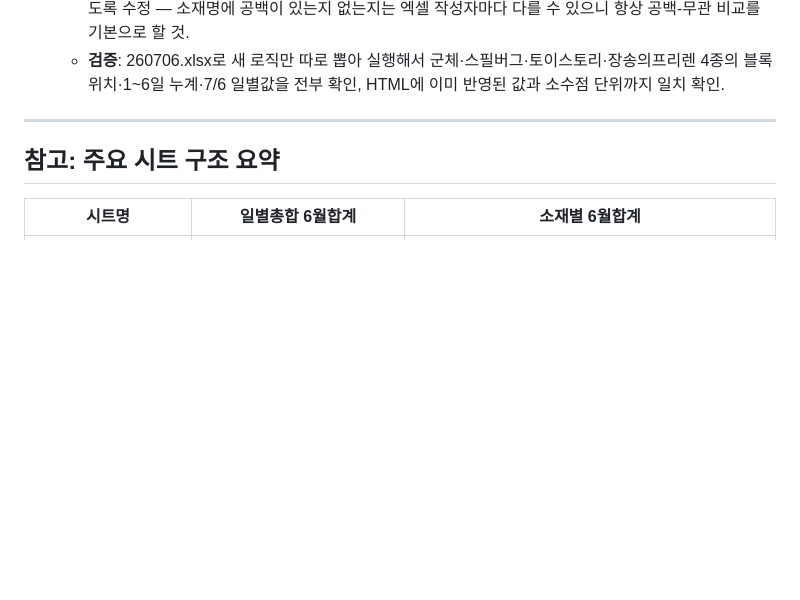
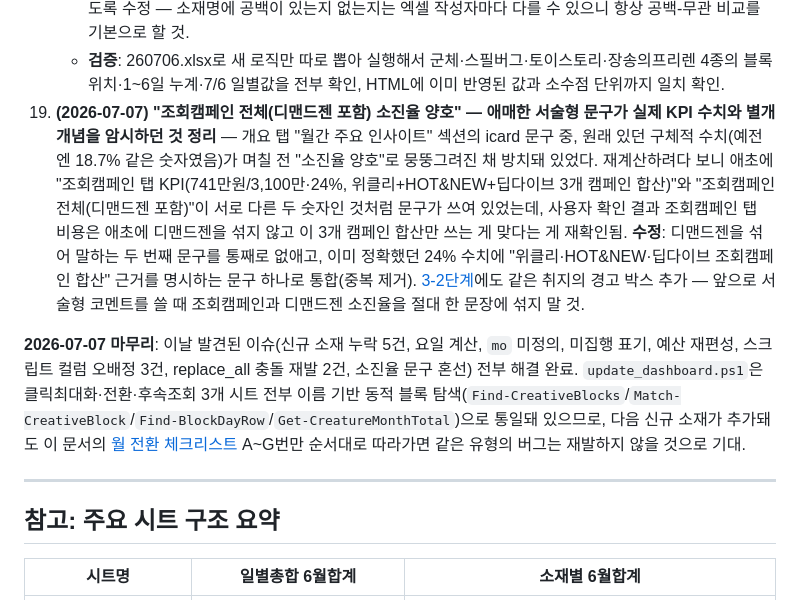
Before and after one commit to sjh0927-hash/hanwha-ax-dashboard, a Markdown page: .claude/commands/update-laplTV-dashboard.md, the part around the change. Rendered like a GitHub page; blank space fills up the shorter version.

Commit message:
스킬 문서: 소진율 문구 정리 건 changelog 반영 및 7/7 이슈 전체 마무리 노트 추가

```diff
--- a/.claude/commands/update-laplTV-dashboard.md
+++ b/.claude/commands/update-laplTV-dashboard.md
@@ -939,6 +939,9 @@ git push origin main
 18. **(2026-07-07, 같은 날 해결) `$CC_MAP`(전환 소재별)도 16번과 같은 고정-컬럼-오프셋 문제로 신규 소재 데이터가 다른 소재 키에 덮어써짐** — 전환 캠페인에 신규 소재 딥다이브 8화 "장송의프리렌"이 투입되면서, 스크립트가 `$CC_MAP`의 고정 컬럼(`c=24` 등, `$convCreativeMonthRow` 기준)으로 '토이스토리' 데이터를 읽었는데 실제로는 그 컬럼이 신규 소재 쪽으로 밀려 있어서 **토이스토리 키에 장송의프리렌의 값이 그대로 들어감**(군체·스필버그는 우연히 컬럼이 안 밀려서 정상). 처음엔 HTML만 응급 수정하고 스크립트는 미뤘는데, 같은 날 안에 `$CC_MAP`/`$RC_MAP`을 `$CC_CREATIVES`/`$RC_CREATIVES`+`Find-CreativeBlocks`/`Match-CreativeBlock`/`Get-CreatureMonthTotal` 기반으로 전면 교체 완료(16번의 `$CLICK_CREATIVES`와 동일 패턴). `$rw_c`(후속조회 라플위클리 카드)·`$ccCreative`(개요 "소재별 CPV" mbar)도 마커행 직접 참조 대신 블록별 1일~당일 직접 합산으로 교체. 개요 mbar는 HTML에 슬롯이 3개뿐이라 소재 4종 중 3종(군체·스필버그·토이스토리)만 고정 표시하도록 범위를 명확히 함(장송의프리렌은 "소재별 성과" 테이블·일자별 카드에서 확인).
     - **추가로 발견한 버그**: `Match-CreativeBlock`이 이름을 단순 부분일치로 찾는데, 엑셀 헤더가 "장송의 프리렌"(공백 있음)인데 소재 목록엔 "장송의프리렌"(공백 없음)으로 등록해서 처음엔 매칭 자체가 실패했다(블록을 아예 못 찾음). `Match-CreativeBlock` 내부에서 검색어·후보명 양쪽 다 공백을 제거하고 비교하도록 수정 — 소재명에 공백이 있는지 없는지는 엑셀 작성자마다 다를 수 있으니 항상 공백-무관 비교를 기본으로 할 것.
     - **검증**: 260706.xlsx로 새 로직만 따로 뽑아 실행해서 군체·스필버그·토이스토리·장송의프리렌 4종의 블록 위치·1~6일 누계·7/6 일별값을 전부 확인, HTML에 이미 반영된 값과 소수점 단위까지 일치 확인.
+19. **(2026-07-07) "조회캠페인 전체(디맨드젠 포함) 소진율 양호" — 애매한 서술형 문구가 실제 KPI 수치와 별개 개념을 암시하던 것 정리** — 개요 탭 "월간 주요 인사이트" 섹션의 icard 문구 중, 원래 있던 구체적 수치(예전엔 18.7% 같은 숫자였음)가 며칠 전 "소진율 양호"로 뭉뚱그려진 채 방치돼 있었다. 재계산하려다 보니 애초에 "조회캠페인 탭 KPI(741만원/3,100만·24%, 위클리+HOT&NEW+딥다이브 3개 캠페인 합산)"와 "조회캠페인 전체(디맨드젠 포함)"이 서로 다른 두 숫자인 것처럼 문구가 쓰여 있었는데, 사용자 확인 결과 조회캠페인 탭 비용은 애초에 디맨드젠을 섞지 않고 이 3개 캠페인 합산만 쓰는 게 맞다는 게 재확인됨. **수정**: 디맨드젠을 섞어 말하는 두 번째 문구를 통째로 없애고, 이미 정확했던 24% 수치에 "위클리·HOT&NEW·딥다이브 조회캠페인 합산" 근거를 명시하는 문구 하나로 통합(중복 제거). [3-2단계](#3-2-조회캠페인-탭-kpi)에도 같은 취지의 경고 박스 추가 — 앞으로 서술형 코멘트를 쓸 때 조회캠페인과 디맨드젠 소진율을 절대 한 문장에 섞지 말 것.
+
+**2026-07-07 마무리**: 이날 발견된 이슈(신규 소재 누락 5건, 요일 계산, `mo` 미정의, 미집행 표기, 예산 재편성, 스크립트 컬럼 오배정 3건, replace_all 충돌 재발 2건, 소진율 문구 혼선) 전부 해결 완료. `update_dashboard.ps1`은 클릭최대화·전환·후속조회 3개 시트 전부 이름 기반 동적 블록 탐색(`Find-CreativeBlocks`/`Match-CreativeBlock`/`Find-BlockDayRow`/`Get-CreatureMonthTotal`)으로 통일돼 있으므로, 다음 신규 소재가 추가돼도 이 문서의 [월 전환 체크리스트](#-월-전환-시-필수-체크리스트-매월-1회-매우-중요) A~G번만 순서대로 따라가면 같은 유형의 버그는 재발하지 않을 것으로 기대.
 
 ---
 
```
